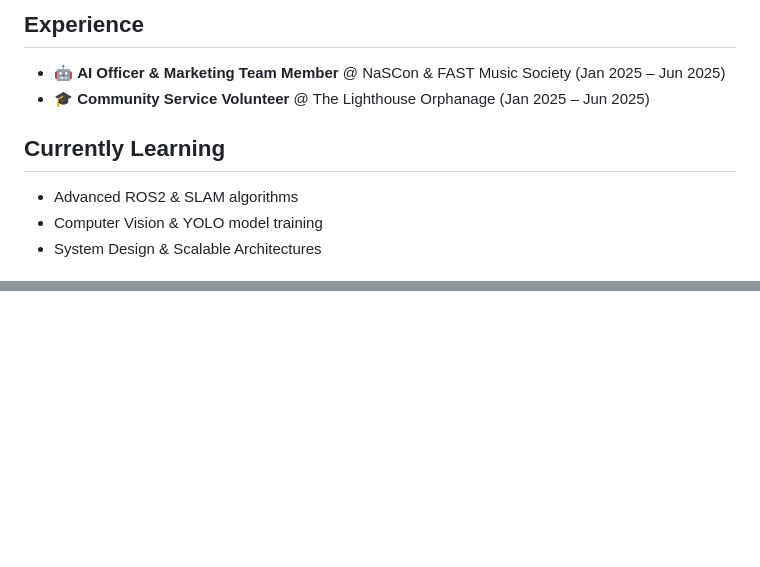
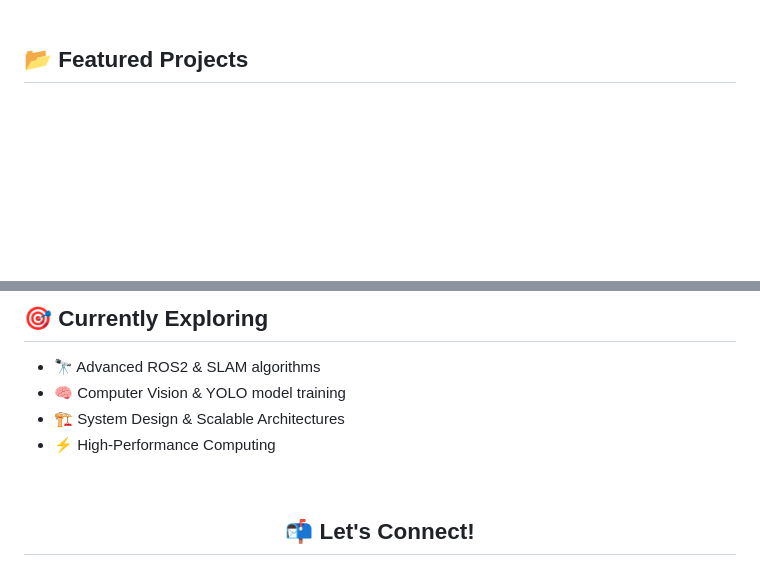
Before and after one commit to ubaid96531/ubaid96531, a Markdown page: README.md, 2 parts joined by grey strips. Drawn GitHub-style; blank space fills up the shorter version.

```diff
--- a/README.md
+++ b/README.md
@@ -85,12 +86,9 @@ I'm a **2nd-year Artificial Intelligence student** at **FAST-NUCES, Islamabad**,
 
-## Experience
+</div>
 
-- 🤖 **AI Officer & Marketing Team Member** @ NaSCon & FAST Music Society (Jan 2025 – Jun 2025)
-- 🎓 **Community Service Volunteer** @ The Lighthouse Orphanage (Jan 2025 – Jun 2025)
+<br>
 
-## Currently Learning
+## 📂 Featured Projects
 
-- Advanced ROS2 & SLAM algorithms
-- Computer Vision & YOLO model training
-- System Design & Scalable Architectures
+<div align="center">
 
@@ -107,0 +136,15 @@ I'm a **2nd-year Artificial Intelligence student** at **FAST-NUCES, Islamabad**,
+<br>
+
+## 🎯 Currently Exploring
+
+- 🔭 Advanced ROS2 & SLAM algorithms
+- 🧠 Computer Vision & YOLO model training
+- 🏗️ System Design & Scalable Architectures
+- ⚡ High-Performance Computing
+
+<br>
+
+<div align="center">
+
+## 📬 Let's Connect!
+
```
Also changed, not shown: other parts of README.md (+124 -72 lines).
